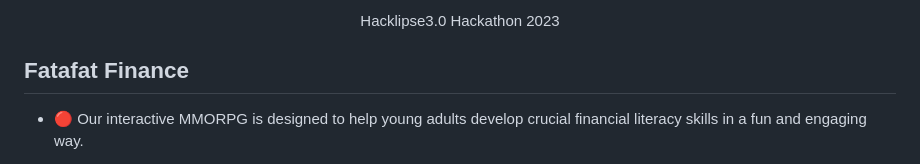
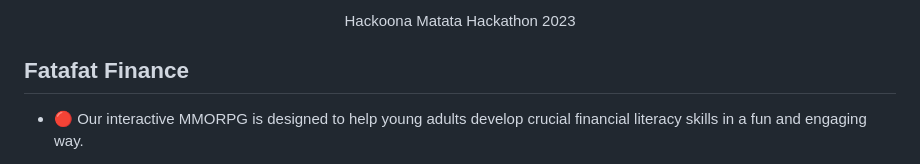
Before and after one commit to Roshni-Mandal/HackoonaMatata, a Markdown page: readme.md, the part around the change printed below. GitHub-like rendering.

```diff
--- a/readme.md
+++ b/readme.md
@@ -1,7 +1,7 @@
 
 
 <p align="center">
- Hacklipse3.0 Hackathon 2023
+Hackoona Matata Hackathon 2023
 </p>
 
 ## Fatafat Finance
```
Also changed, not shown: other parts of readme.md (+1 -3 lines).
